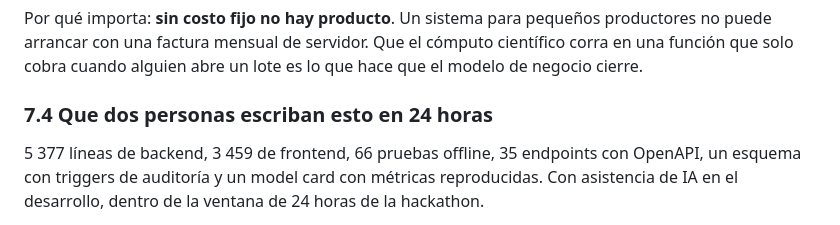
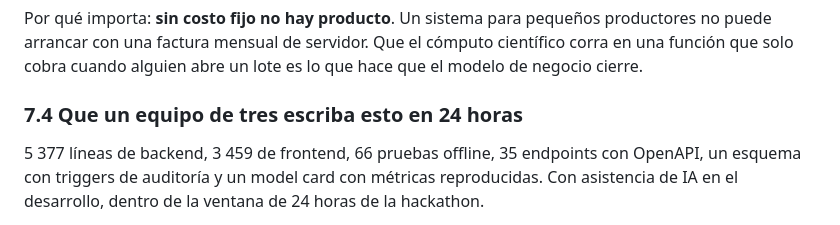
Before and after one commit to juandmg020407/hackathon-ColTechWeek, a Markdown page: TECNICO.md, the part around the change. GitHub-like rendering.

Commit message:
docs: corregir el tamano del equipo en el documento tecnico
El archivo de licencia acredita a tres autores; el documento tecnico decia dos.

Co-Authored-By: Claude Opus 5 <noreply@anthropic.com>

```diff
--- a/TECNICO.md
+++ b/TECNICO.md
@@ -542,7 +542,7 @@ productores no puede arrancar con una factura mensual de servidor. Que el
 cómputo científico corra en una función que solo cobra cuando alguien abre un
 lote es lo que hace que el modelo de negocio cierre.
 
-### 7.4 Que dos personas escriban esto en 24 horas
+### 7.4 Que un equipo de tres escriba esto en 24 horas
 
 5 377 líneas de backend, 3 459 de frontend, 66 pruebas offline, 35 endpoints con
 OpenAPI, un esquema con triggers de auditoría y un model card con métricas
```
